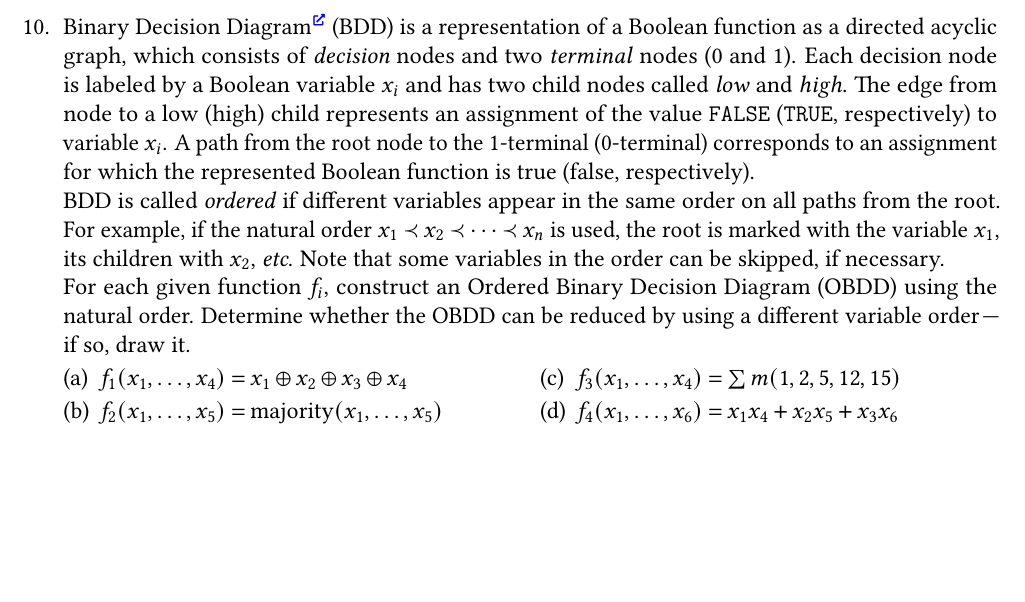
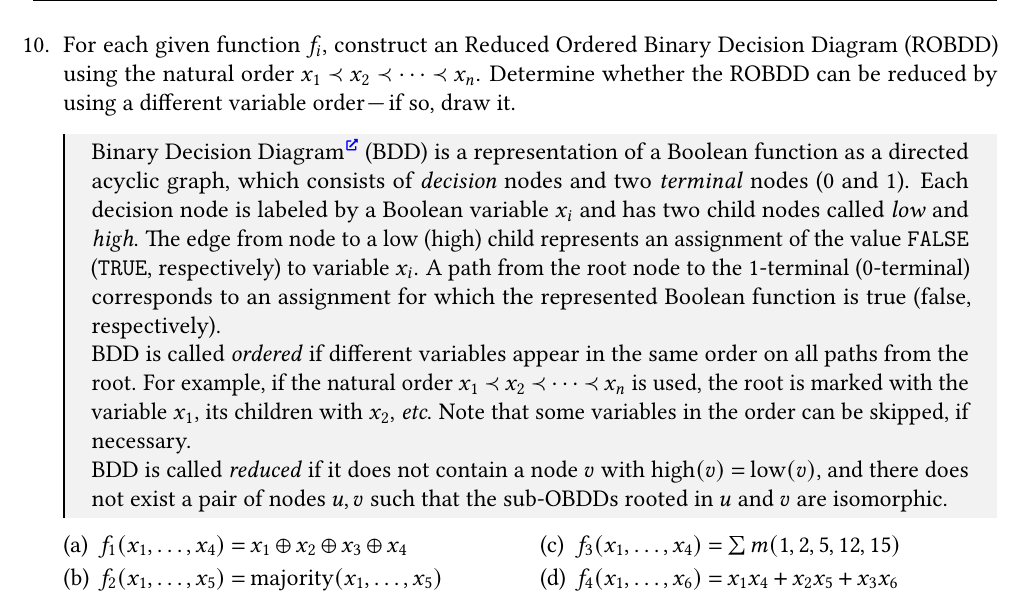
Before and after one commit to Lipen/discrete-math-course, a LaTeX problem sheet (hw3.tex): part of page 2 of 2, cut so that both start at the same text, the shorter picture padded with empty space. Compiled offline with pdfLaTeX.

Commit message:
Improve task about (RO)BDD

```diff
--- a/hw3.tex
+++ b/hw3.tex
@@ -329,8 +329,32 @@
     Determine whether the set $\Set{\operatorname{ITE}}$ is functionally complete.
 
 
+    \makeatletter
+    \newtcolorbox{defbox}[1][]{%
+        enhanced jigsaw, % better frame drawing
+        borderline west={1pt}{0pt}{black}, % straigh vertical line at the left edge
+        sharp corners, % no rounded corners
+        boxrule=0pt, % no real frame,
+        fonttitle={\bfseries},
+        coltitle={black},  % Black colour for title
+        attach title to upper, % Move the title into the box
+        after title={\ },
+        colback=gray!10,
+        % right=0pt,
+        top=0pt,
+        bottom=0pt,
+        frame hidden,
+        baseline={\tcb@height-2\kvtcb@boxsep+\baselineskip-2\lineskip},
+        #1
+    }
+    \makeatother
+
     %% Task: BDD.
-    \item Binary Decision Diagram\Href{https://en.wikipedia.org/wiki/Binary_decision_diagram} (BDD) is a representation of a Boolean function as a directed acyclic graph, which consists of \emph{decision} nodes and two \emph{terminal} nodes (0~and~1).
+    \item For each given function~$f_i$, construct an Reduced Ordered Binary Decision Diagram (ROBDD) using the natural order $x_1 \prec x_2 \prec \dotsb \prec x_n$.
+    Determine whether the ROBDD can be reduced by using a different variable order \--- if so, draw it.
+
+    \begin{defbox}
+        Binary Decision Diagram\Href{https://en.wikipedia.org/wiki/Binary_decision_diagram} (BDD) is a representation of a Boolean function as a directed acyclic graph, which consists of \emph{decision} nodes and two \emph{terminal} nodes (0~and~1).
         Each decision node is labeled by a Boolean variable~$x_i$ and has two child nodes called \emph{low} and \emph{high}.
         The edge from node to a low (high) child represents an assignment of the value \texttt{FALSE} (\texttt{TRUE}, respectively) to variable~$x_i$.
         A path from the root node to the 1-terminal (0-terminal) corresponds to an assignment for which the represented Boolean function is true (false, respectively).
@@ -339,8 +363,8 @@
         For example, if the natural order $x_1 \prec x_2 \prec \dotsb \prec x_n$ is used, the root is marked with the variable~$x_1$, its children with~$x_2$, \textit{etc}.
         Note that some variables in the order can be skipped, if necessary.
 
-    For each given function~$f_i$, construct an Ordered Binary Decision Diagram (OBDD) using the natural order.
-    Determine whether the OBDD can be reduced by using a different variable order \--- if so, draw it.
+        BDD is called \emph{reduced} if it does not contain a node $v$ with $\operatorname{high}(v) = \operatorname{low}(v)$, and there does not exist a pair of nodes $u,v$ such that the sub-OBDDs rooted in $u$ and $v$ are isomorphic.
+    \end{defbox}
 
     \begin{multicols}{2}
     \begin{subtasks}
```
Lines whose indentation alone changed are shown as unchanged.
